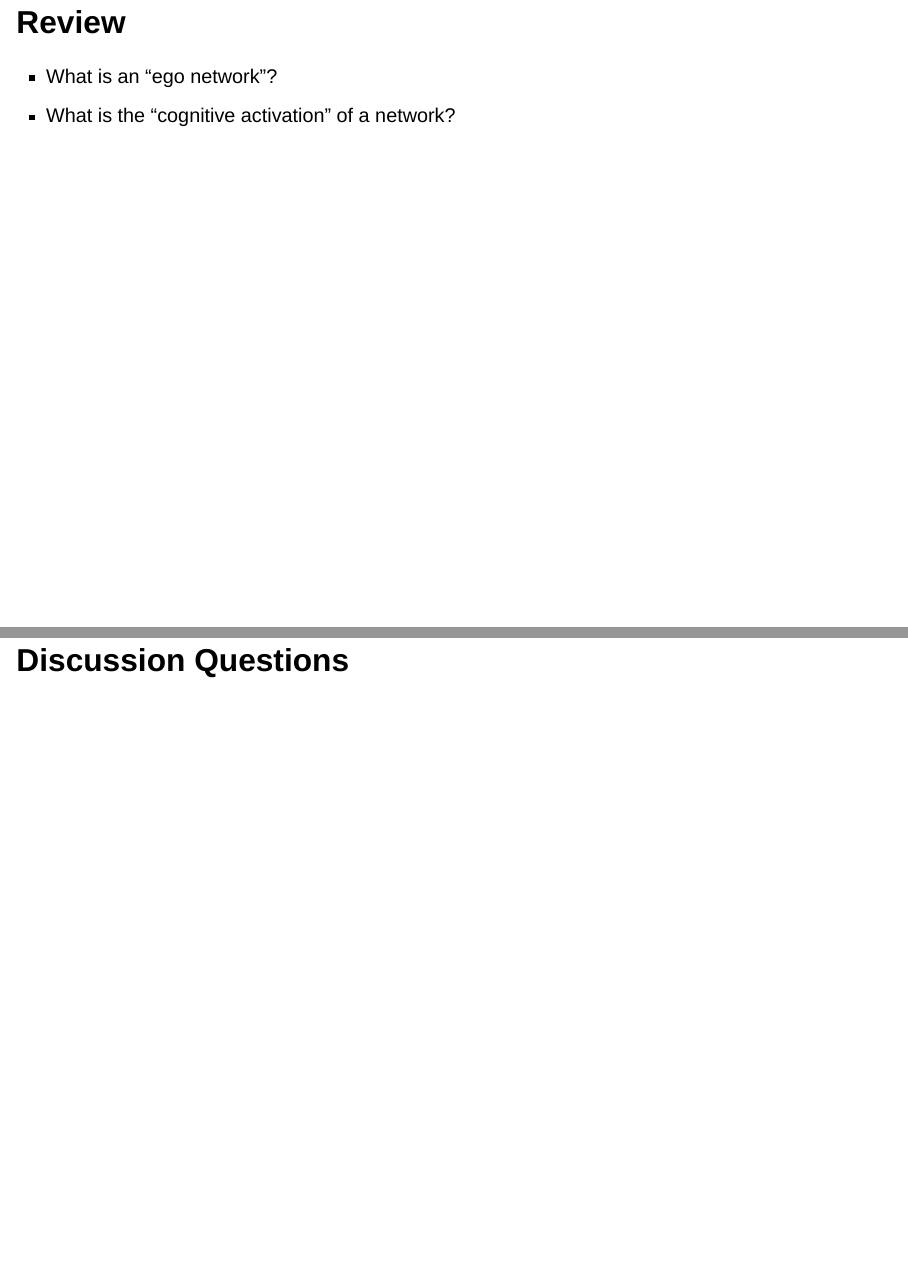
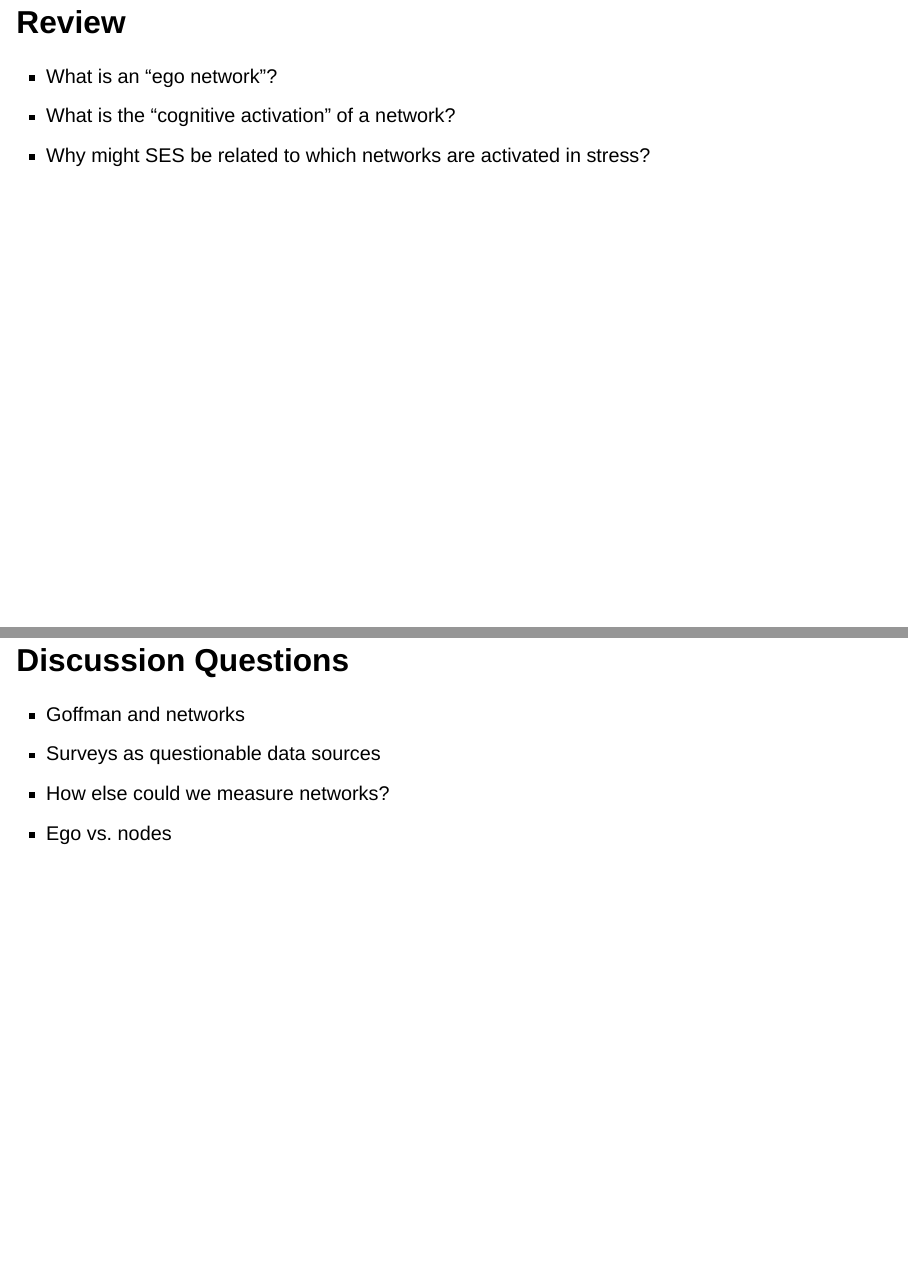
Before and after one commit to jdfoote/canf24.jeremydfoote.com, a Quarto document (lectures/class_lectures/week_5.qmd): pages 6 and 8 of 17, joined at a grey line. Rendered offline with R 4.5, knitr and Pandoc in place of Quarto, with nearby package versions; drawn as Slidy slides in place of the format the file asks for.

Commit message:
Updating a few things

```diff
--- a/lectures/class_lectures/week_5.qmd
+++ b/lectures/class_lectures/week_5.qmd
@@ -45,6 +45,7 @@ Brochure.
 
 > - What is an "ego network"?
 > - What is the "cognitive activation" of a network?
+> - Why might SES be related to which networks are activated in stress?
 
 
 ## Review
@@ -56,6 +57,11 @@ Brochure.
 > - What are some ways that our perceptions of a network could influence our behaviors?
 
 ## Discussion Questions
+
+> - Goffman and networks
+> - Surveys as questionable data sources
+> - How else could we measure networks?
+> - Ego vs. nodes
 
 
 ## Summary
```
Also changed, not shown: assignments/r_labs/lab_3_mutating_and_filtering.qmd (+2 -2 lines), schedule/week_06.qmd (+5 -0 lines).
